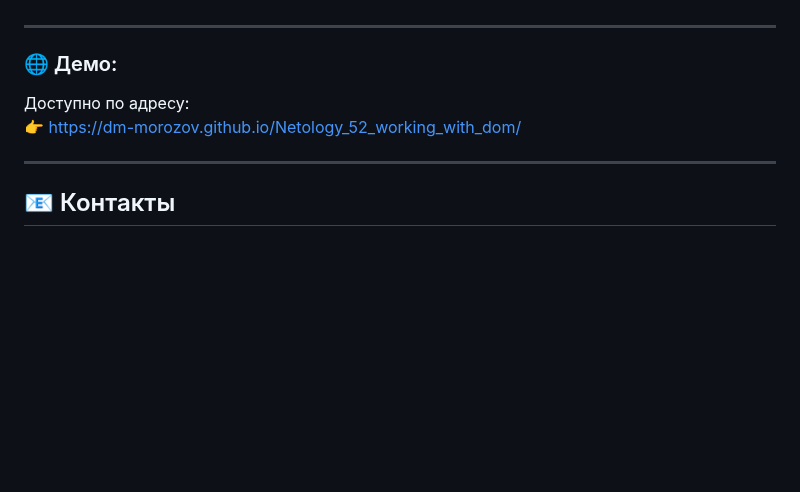
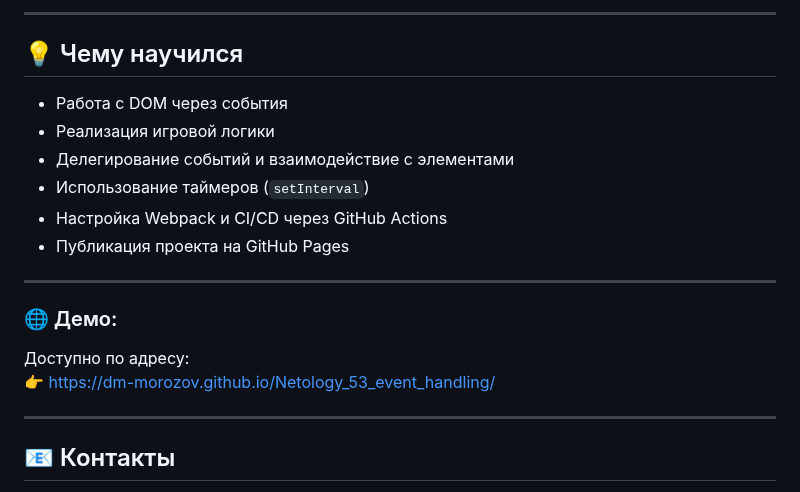
Before and after one commit to dm-morozov/Netology_53_event_handling, a Markdown page: README.md, the part around one of its changes. Drawn GitHub-style; blank space fills up the shorter version.

```diff
--- a/README.md
+++ b/README.md
@@ -59,10 +85,20 @@
+---
+
+## 💡 Чему научился
+
+* Работа с DOM через события
+* Реализация игровой логики
+* Делегирование событий и взаимодействие с элементами
+* Использование таймеров (`setInterval`)
+* Настройка Webpack и CI/CD через GitHub Actions
+* Публикация проекта на GitHub Pages
 
 ---
 
 ### 🌐 Демо:
 
 Доступно по адресу:
-👉 [https://dm-morozov.github.io/Netology_52_working_with_dom/](https://dm-morozov.github.io/Netology_52_working_with_dom/)
+👉 [https://dm-morozov.github.io/Netology_53_event_handling/](https://dm-morozov.github.io/Netology_53_event_handling/)
 
 ---
 
```
Also changed, not shown: other parts of README.md (+66 -40 lines).
